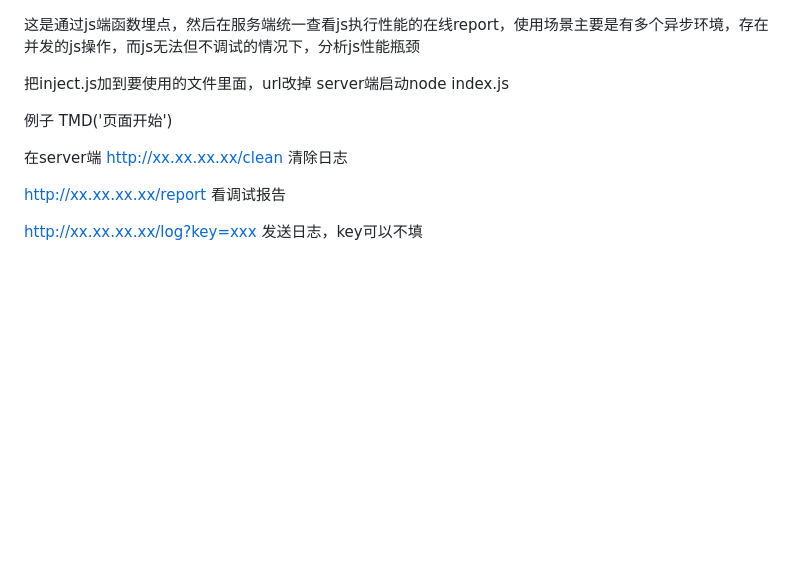
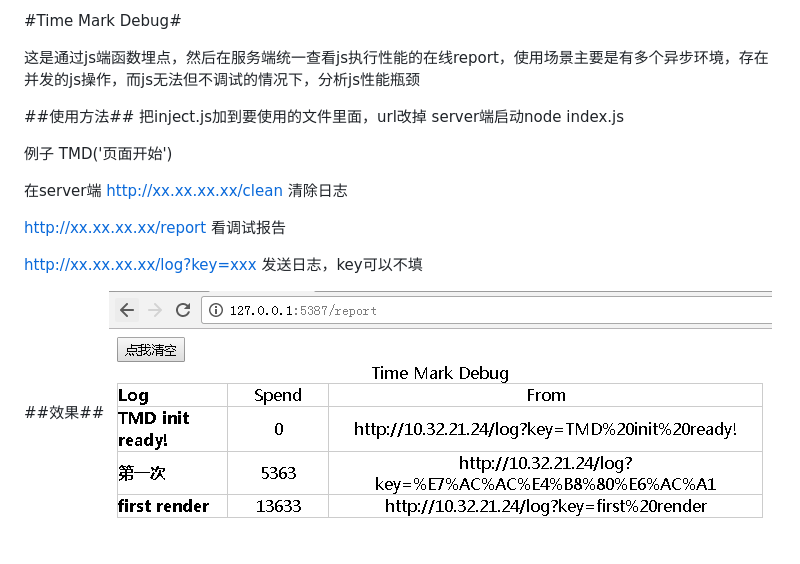
Before and after one commit to xueduany/TMD, a Markdown page: readme.md, the part around the change. GitHub-like rendering; pictures changed too: demo.png (added); blank space fills up the shorter version.

```diff
--- a/readme.md
+++ b/readme.md
@@ -1,5 +1,9 @@
+#Time Mark Debug#
+
 这是通过js端函数埋点，然后在服务端统一查看js执行性能的在线report，使用场景主要是有多个异步环境，存在并发的js操作，而js无法但不调试的情况下，分析js性能瓶颈
 
+
+##使用方法##
 把inject.js加到要使用的文件里面，url改掉
 server端启动node index.js
 
@@ -15,3 +19,7 @@ http://xx.xx.xx.xx/report
 
 http://xx.xx.xx.xx/log?key=xxx
 发送日志，key可以不填
+
+
+##效果##
+![Demo](demo.png "Demo")
```
Also changed, not shown: 3 other files.
